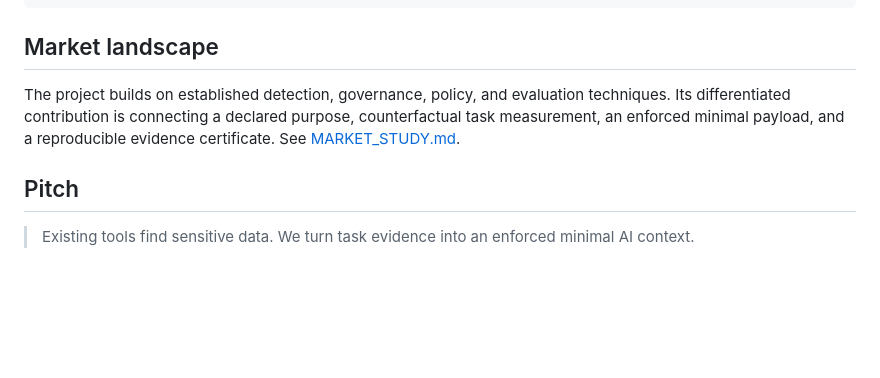
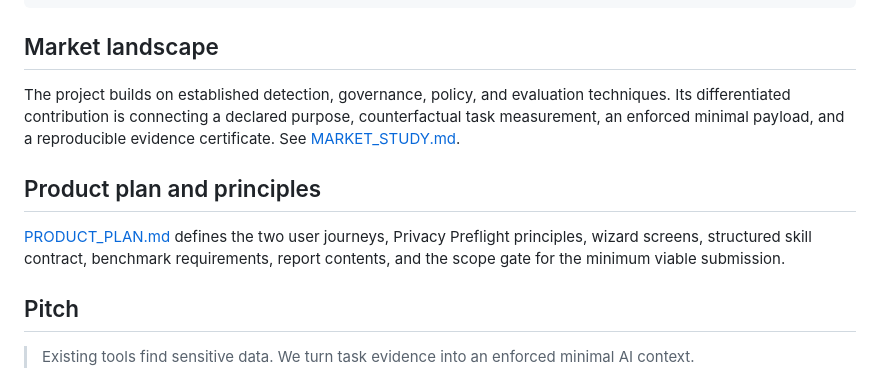
Before and after one commit to RomaGab/2026-paris-openai-privacy-hackathon, a Markdown page: README.md, the part around the change. GitHub-like rendering; blank space fills up the shorter version.

Commit message:
Add product plan and privacy preflight principles

```diff
--- a/README.md
+++ b/README.md
@@ -112,6 +112,10 @@ python poc/leakage_simulation.py --events 10000 --threshold 0.01
 
 The project builds on established detection, governance, policy, and evaluation techniques. Its differentiated contribution is connecting a declared purpose, counterfactual task measurement, an enforced minimal payload, and a reproducible evidence certificate. See [MARKET_STUDY.md](MARKET_STUDY.md).
 
+## Product plan and principles
+
+[PRODUCT_PLAN.md](PRODUCT_PLAN.md) defines the two user journeys, Privacy Preflight principles, wizard screens, structured skill contract, benchmark requirements, report contents, and the scope gate for the minimum viable submission.
+
 ## Pitch
 
 > Existing tools find sensitive data. We turn task evidence into an enforced minimal AI context.
```
Also changed, not shown: PRODUCT_PLAN.md (added, +139 -0 lines).
